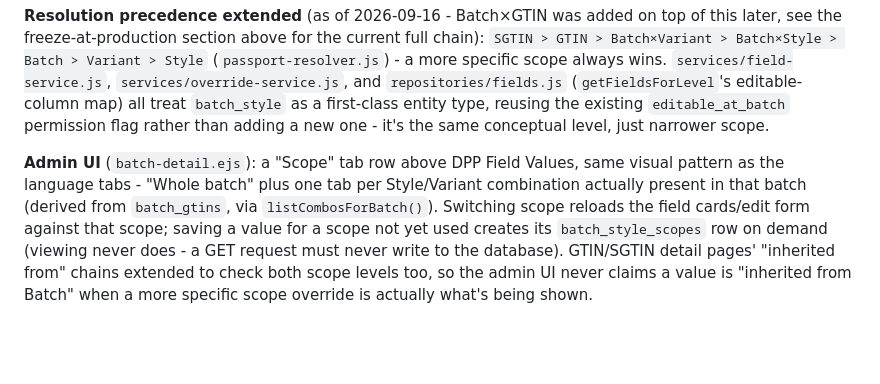
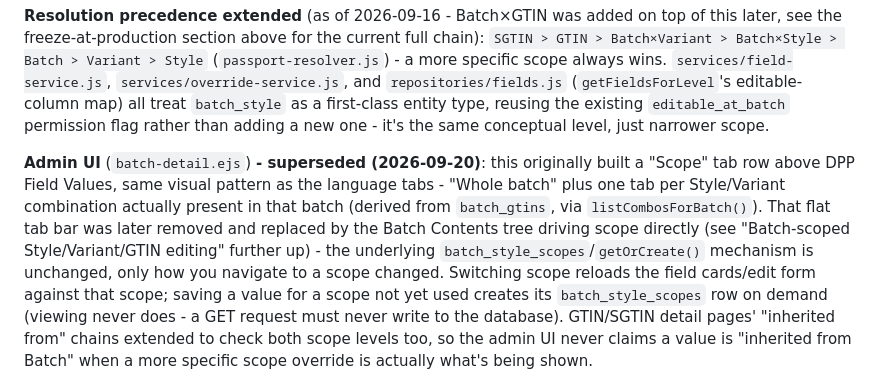
Before and after one commit to SandraHanssonGit/ddp-local, a Markdown page: ROADMAP.md, the part around the change. Rendered like a GitHub page; blank space fills up the shorter version.

Commit message:
ROADMAP: mark Batch×Style scope's old tab-bar UI description superseded
The "Admin UI" paragraph in "Batch × Style/Variant scoped overrides"
still described the flat "Scope: Whole batch | ..." tab bar, which was
removed and replaced by the Batch Contents tree driving scope directly.
The underlying batch_style_scopes mechanism is unchanged - only how
you navigate to a scope changed.

Co-Authored-By: Claude Sonnet 5 <noreply@anthropic.com>

```diff
--- a/ROADMAP.md
+++ b/ROADMAP.md
@@ -748,11 +748,16 @@ a first-class entity type, reusing the existing `editable_at_batch`
 permission flag rather than adding a new one - it's the same
 conceptual level, just narrower scope.
 
-**Admin UI** (`batch-detail.ejs`): a "Scope" tab row above DPP Field
-Values, same visual pattern as the language tabs - "Whole batch" plus
-one tab per Style/Variant combination actually present in that batch
-(derived from `batch_gtins`, via `listCombosForBatch()`). Switching
-scope reloads the field cards/edit form against that scope; saving a
+**Admin UI** (`batch-detail.ejs`) **- superseded (2026-09-20)**: this
+originally built a "Scope" tab row above DPP Field Values, same visual
+pattern as the language tabs - "Whole batch" plus one tab per
+Style/Variant combination actually present in that batch (derived from
+`batch_gtins`, via `listCombosForBatch()`). That flat tab bar was later
+removed and replaced by the Batch Contents tree driving scope directly
+(see "Batch-scoped Style/Variant/GTIN editing" further up) - the
+underlying `batch_style_scopes`/`getOrCreate()` mechanism is unchanged,
+only how you navigate to a scope changed. Switching scope reloads the
+field cards/edit form against that scope; saving a
 value for a scope not yet used creates its `batch_style_scopes` row on
 demand (viewing never does - a GET request must never write to the
 database). GTIN/SGTIN detail pages' "inherited from" chains extended
```
